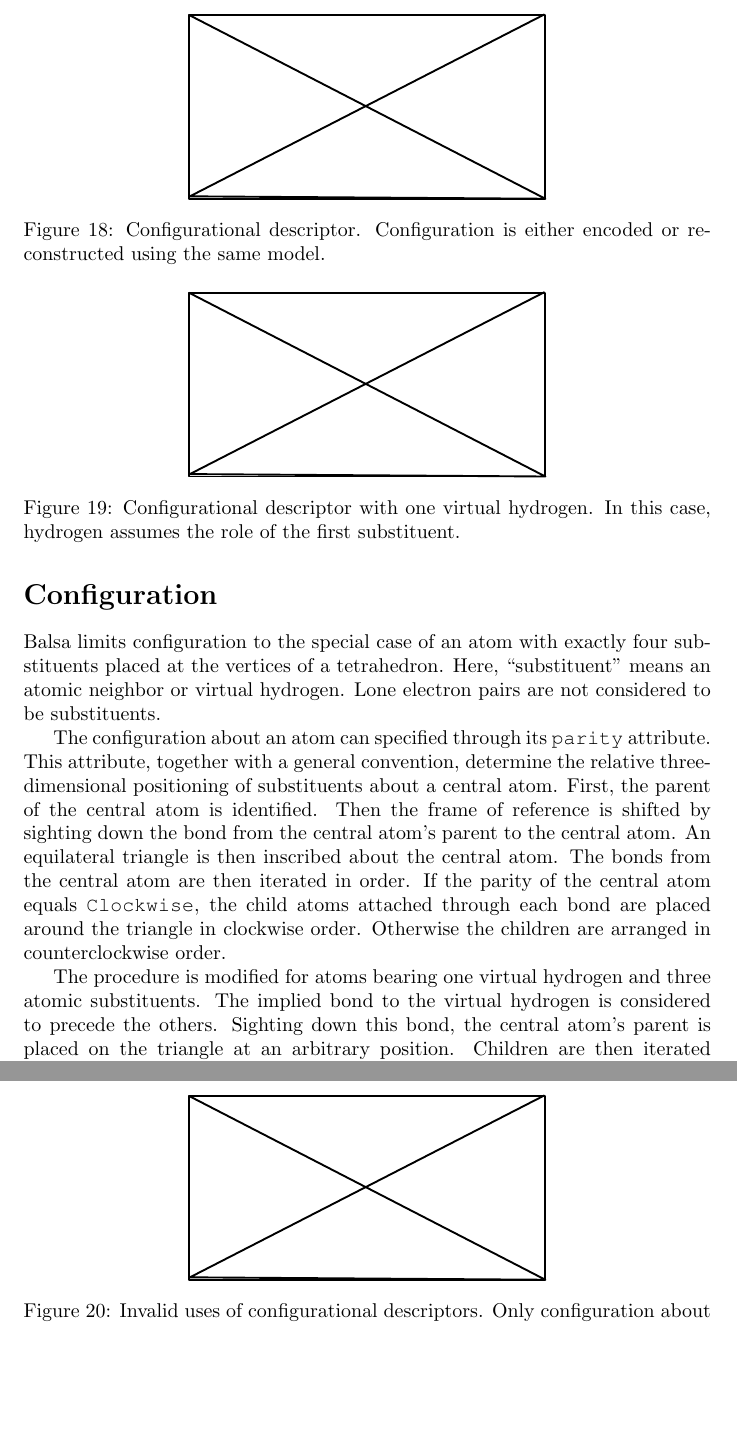
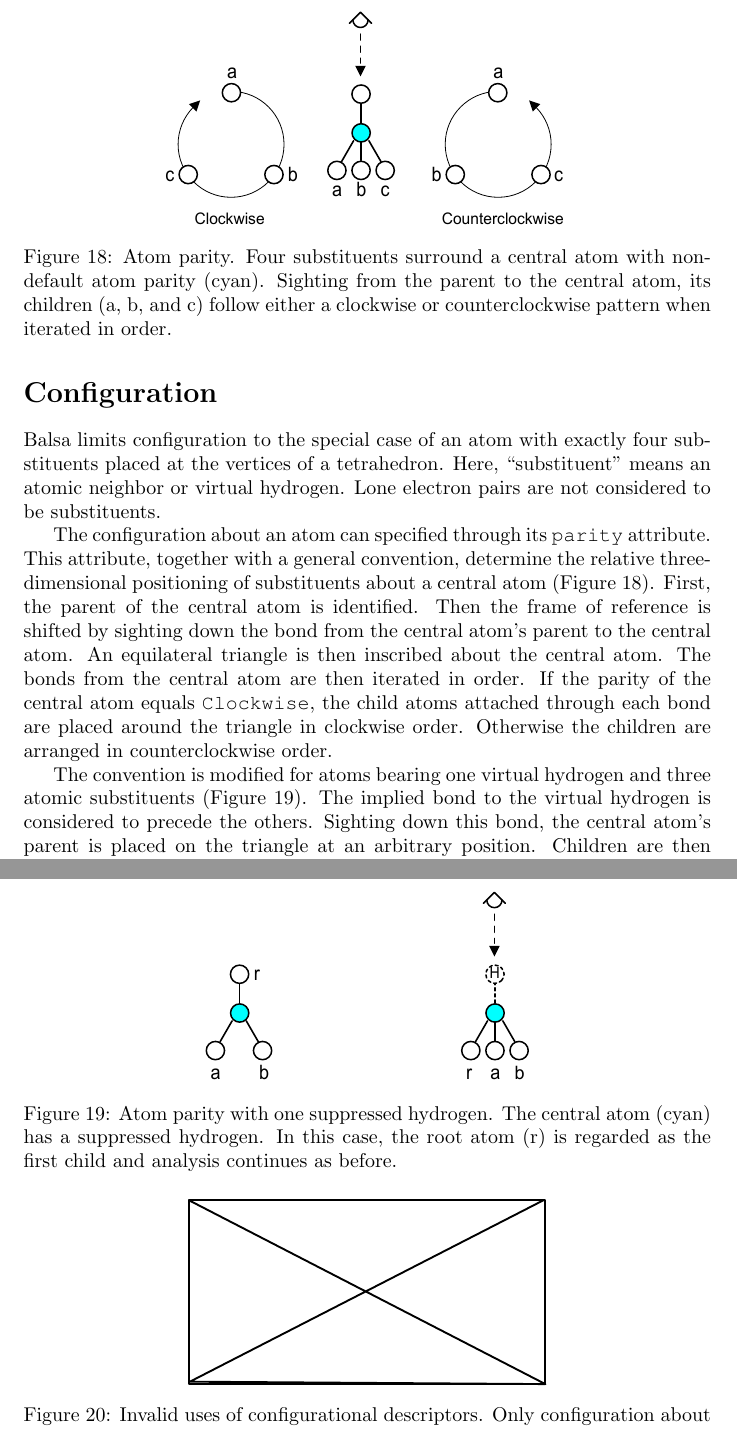
Before and after one commit to metamolecular/balsadoc, a LaTeX document (manuscript.tex): two parts of pages 22 and 23 of 46, joined at a grey line, cut at the place of the change, the shorter picture padded with empty space. Compiled offline with pdfLaTeX.

Commit message:
Adds figures for atom parity and atom parity w/ suppressed hydrogen. Closes #14, closes #15.

```diff
--- a/manuscript.tex
+++ b/manuscript.tex
@@ -487,22 +487,22 @@ Cyclic conjugated polyenes present special challenges to the use of PPBs, as exe
 
 Balsa limits configuration to the special case of an atom with exactly four substituents placed at the vertices of a tetrahedron. Here, \enquote{substituent} means an atomic neighbor or virtual hydrogen. Lone electron pairs are not considered to be substituents.
 
-The configuration about an atom can specified through its \ttt{parity} attribute. This attribute, together with a general convention, determine the relative three-dimensional positioning of substituents about a central atom. First, the parent of the central atom is identified. Then the frame of reference is shifted by sighting down the bond from the central atom's parent to the central atom. An equilateral triangle is then inscribed about the central atom. The bonds from the central atom are then iterated in order. If the parity of the central atom equals \ttt{Clockwise}, the child atoms attached through each bond are placed around the triangle in clockwise order. Otherwise the children are arranged in counterclockwise order.
+The configuration about an atom can specified through its \ttt{parity} attribute. This attribute, together with a general convention, determine the relative three-dimensional positioning of substituents about a central atom (Figure~\ref{fig:atom-parity}). First, the parent of the central atom is identified. Then the frame of reference is shifted by sighting down the bond from the central atom's parent to the central atom. An equilateral triangle is then inscribed about the central atom. The bonds from the central atom are then iterated in order. If the parity of the central atom equals \ttt{Clockwise}, the child atoms attached through each bond are placed around the triangle in clockwise order. Otherwise the children are arranged in counterclockwise order.
 
 \begin{figure}
     \centering
-    \includegraphics{filler}
-    \caption{Configurational descriptor. Configuration is either encoded or reconstructed using the same model.}
-    \label{fig:configurational-descriptor}
+    \includegraphics[width=\columnwidth]{atom-parity.pdf}
+    \caption{Atom parity. Four substituents surround a central atom with non-default atom parity (cyan). Sighting from the parent to the central atom, its children (a, b, and c) follow either a clockwise or counterclockwise pattern when iterated in order.}
+    \label{fig:atom-parity}
 \end{figure}
 
-The procedure is modified for atoms bearing one virtual hydrogen and three atomic substituents. The implied bond to the virtual hydrogen is considered to precede the others. Sighting down this bond, the central atom's parent is placed on the triangle at an arbitrary position. Children are then iterated counterclockwise or clockwise relative to it.
+The convention is modified for atoms bearing one virtual hydrogen and three atomic substituents (Figure~\ref{fig:atom-parity-suppressed-hydrogen}). The implied bond to the virtual hydrogen is considered to precede the others. Sighting down this bond, the central atom's parent is placed on the triangle at an arbitrary position. Children are then iterated counterclockwise or clockwise relative to it.
 
 \begin{figure}
     \centering
-    \includegraphics{filler}
-    \caption{Configurational descriptor with one virtual hydrogen. In this case, hydrogen assumes the role of the first substituent.}
-    \label{fig:configurational-descriptor-vh}
+    \includegraphics[width=\columnwidth]{atom-parity-suppressed-hydrogen.pdf}
+    \caption{Atom parity with one suppressed hydrogen. The central atom (cyan) has a suppressed hydrogen. In this case, the root atom (r) is regarded as the first child and analysis continues as before.}
+    \label{fig:atom-parity-suppressed-hydrogen}
 \end{figure}
 
 One additional modification applies to a central atom without a parent. The frame of reference is shifted to sight along the direction of the first child. The remaining children are then placed around the triangle in either counterclockwise or clockwise order according to the value of the central atom's \ttt{parity} attribute. If a central root atom bears a virtual hydrogen, it is considered to be the first child.
```
Also changed, not shown: assets/images/atom-parity-suppressed-hydrogen.pdf (added), assets/images/atom-parity.pdf (added), 2 other files.
